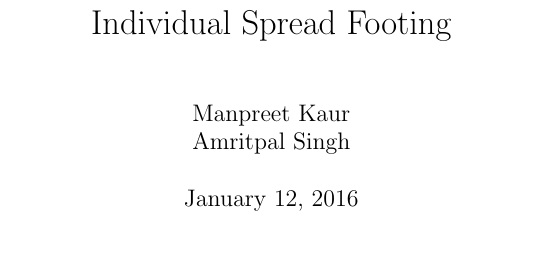
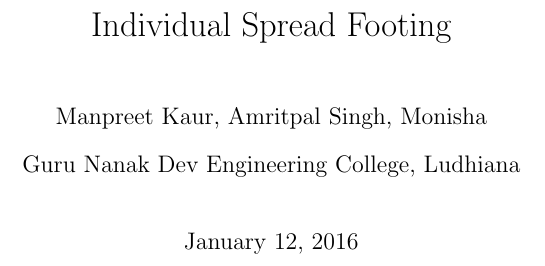
Before and after one commit to mandeeps708/git-demo, a LaTeX book (main.tex, which reads title.tex, usepackage.tex): part of page 1 of 25, cut so that both start at the same text. Compiled offline with pdfLaTeX.

Commit message:
Author Affiliation Added

```diff
--- a/title.tex
+++ b/title.tex
@@ -1,5 +1,6 @@
 \title{Individual Spread Footing}
-\author{Manpreet Kaur\\ Amritpal Singh}
+\author{Manpreet Kaur, Amritpal Singh, Monisha}
+\affil{Guru Nanak Dev Engineering College, Ludhiana}
 \begin{titlepage}
      \maketitle
     % ADDING TABLE Of CONTENT
--- a/usepackage.tex
+++ b/usepackage.tex
@@ -11,6 +11,7 @@
 \usepackage{chngcntr} %to change counter of example according to chapter
 \usepackage{pgfplotstable}
 \usepackage{booktabs}
+\usepackage{authblk} %to use Author and Affiliation
 \usepackage{graphicx}
 \bibliographystyle{ieeetr}
 \usepackage[backend=biber]{biblatex}
```
